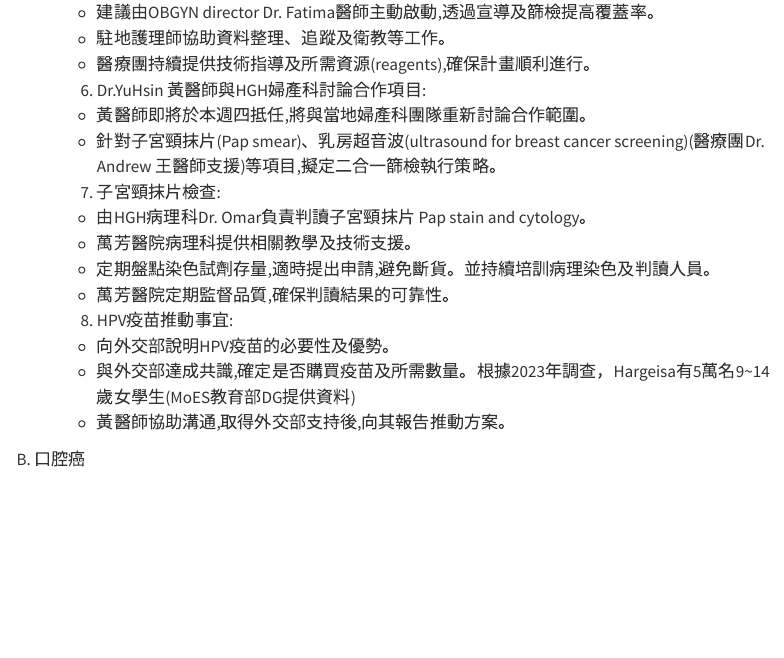
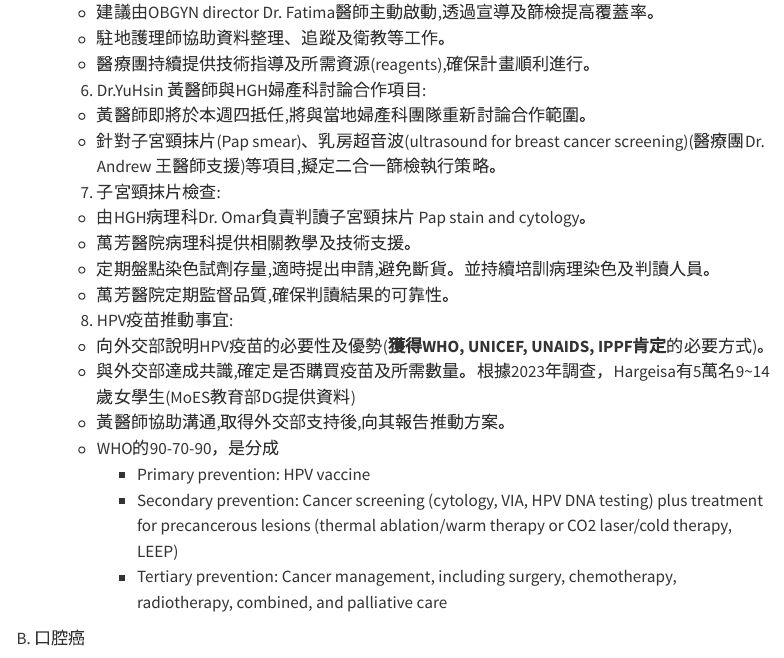
Before and after one commit to texchi2/2024MSC, a Quarto document (2024Projects_TMM.qmd): the page in a window 1100 px wide, from 7550 px down. Rendered offline with R 4.5, knitr and Pandoc in place of Quarto, with nearby package versions; menus at the side of the page are left out.

Commit message:
(**獲得WHO, UNICEF, UNAIDS, IPPF肯定**的必要方式)

```diff
--- a/2024Projects_TMM.qmd
+++ b/2024Projects_TMM.qmd
@@ -264,9 +264,13 @@ C. 台澳兩國在索馬利蘭的醫療合作：
    - 萬芳醫院定期監督品質,確保判讀結果的可靠性。
 
   8. HPV疫苗推動事宜:
-   - 向外交部說明HPV疫苗的必要性及優勢。
+   - 向外交部說明HPV疫苗的必要性及優勢(**獲得WHO, UNICEF, UNAIDS, IPPF肯定**的必要方式)。
    - 與外交部達成共識,確定是否購買疫苗及所需數量。根據2023年調查，Hargeisa有5萬名9~14歲女學生(MoES教育部DG提供資料)
    - 黃醫師協助溝通,取得外交部支持後,向其報告推動方案。
+   - WHO的90-70-90，是分成
+      - Primary prevention: HPV vaccine
+      - Secondary prevention: Cancer screening (cytology, VIA, HPV DNA testing) plus treatment for precancerous lesions (thermal ablation/warm therapy or CO2 laser/cold therapy, LEEP)
+      - Tertiary prevention: Cancer management, including surgery, chemotherapy, radiotherapy, combined, and palliative care
 
 
 
```
Also changed, not shown: docs/search.json, 1 other file.
